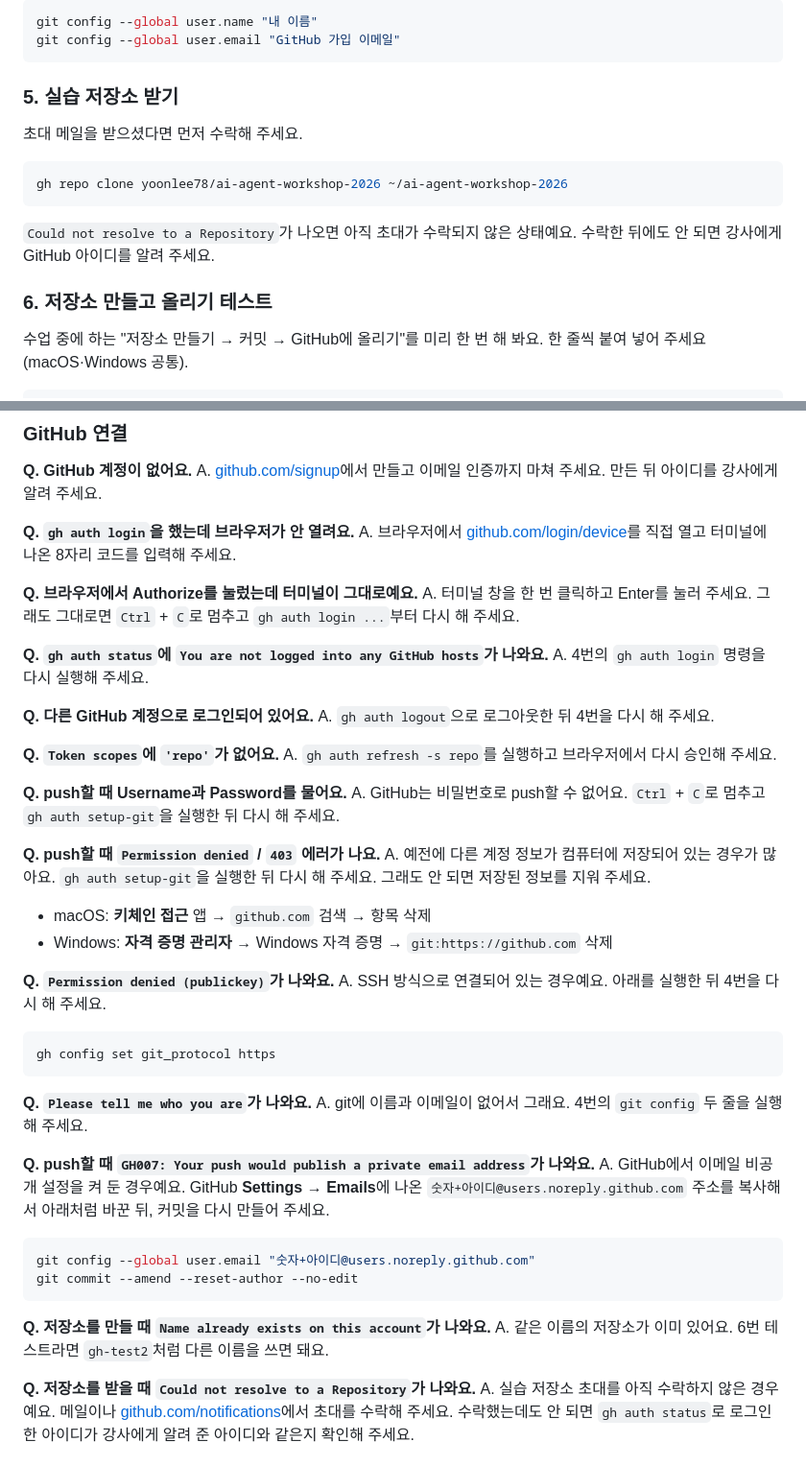
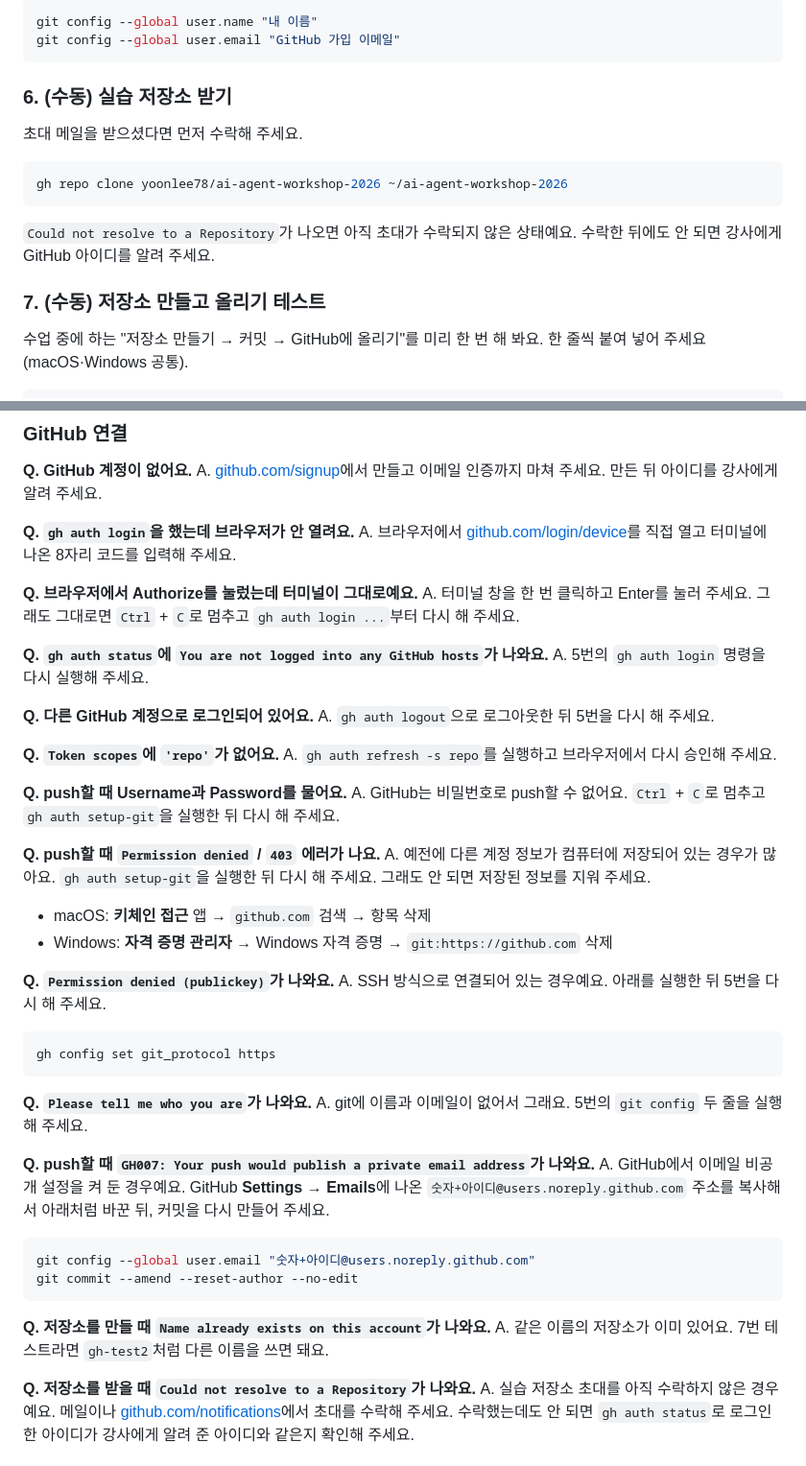
Before and after one commit to yoonlee78/ai-agent-workshop-2026, a Markdown page: README.md, 2 parts joined by grey strips. Shown at 96% size. Rendered like a GitHub page.

````diff
--- a/README.md
+++ b/README.md
@@ -104,7 +127,7 @@ git config --global user.name "내 이름"
 git config --global user.email "GitHub 가입 이메일"
 ```
 
-### 5. 실습 저장소 받기
+### 6. (수동) 실습 저장소 받기
 
 초대 메일을 받으셨다면 먼저 수락해 주세요.
 
@@ -114,7 +137,7 @@ gh repo clone yoonlee78/ai-agent-workshop-2026 ~/ai-agent-workshop-2026
 
 `Could not resolve to a Repository`가 나오면 아직 초대가 수락되지 않은 상태예요. 수락한 뒤에도 안 되면 강사에게 GitHub 아이디를 알려 주세요.
 
-### 6. 저장소 만들고 올리기 테스트
+### 7. (수동) 저장소 만들고 올리기 테스트
 
 수업 중에 하는 "저장소 만들기 → 커밋 → GitHub에 올리기"를 미리 한 번 해 봐요. 한 줄씩 붙여 넣어 주세요 (macOS·Windows 공통).
 
@@ -212,10 +235,10 @@ A. 브라우저에서 [github.com/login/device](https://github.com/login/device)
 A. 터미널 창을 한 번 클릭하고 Enter를 눌러 주세요. 그래도 그대로면 `Ctrl` + `C`로 멈추고 `gh auth login ...`부터 다시 해 주세요.
 
 **Q. `gh auth status`에 `You are not logged into any GitHub hosts`가 나와요.**
-A. 4번의 `gh auth login` 명령을 다시 실행해 주세요.
+A. 5번의 `gh auth login` 명령을 다시 실행해 주세요.
 
 **Q. 다른 GitHub 계정으로 로그인되어 있어요.**
-A. `gh auth logout`으로 로그아웃한 뒤 4번을 다시 해 주세요.
+A. `gh auth logout`으로 로그아웃한 뒤 5번을 다시 해 주세요.
 
 **Q. `Token scopes`에 `'repo'`가 없어요.**
 A. `gh auth refresh -s repo`를 실행하고 브라우저에서 다시 승인해 주세요.
@@ -229,14 +252,14 @@ A. 예전에 다른 계정 정보가 컴퓨터에 저장되어 있는 경우가
 - Windows: **자격 증명 관리자** → Windows 자격 증명 → `git:https://github.com` 삭제
 
 **Q. `Permission denied (publickey)`가 나와요.**
-A. SSH 방식으로 연결되어 있는 경우예요. 아래를 실행한 뒤 4번을 다시 해 주세요.
+A. SSH 방식으로 연결되어 있는 경우예요. 아래를 실행한 뒤 5번을 다시 해 주세요.
 
 ```bash
 gh config set git_protocol https
 ```
 
 **Q. `Please tell me who you are`가 나와요.**
-A. git에 이름과 이메일이 없어서 그래요. 4번의 `git config` 두 줄을 실행해 주세요.
+A. git에 이름과 이메일이 없어서 그래요. 5번의 `git config` 두 줄을 실행해 주세요.
 
 **Q. push할 때 `GH007: Your push would publish a private email address`가 나와요.**
 A. GitHub에서 이메일 비공개 설정을 켜 둔 경우예요. GitHub **Settings → Emails**에 나온 `숫자+아이디@users.noreply.github.com` 주소를 복사해서 아래처럼 바꾼 뒤, 커밋을 다시 만들어 주세요.
@@ -247,7 +270,7 @@ git commit --amend --reset-author --no-edit
 ```
 
 **Q. 저장소를 만들 때 `Name already exists on this account`가 나와요.**
-A. 같은 이름의 저장소가 이미 있어요. 6번 테스트라면 `gh-test2`처럼 다른 이름을 쓰면 돼요.
+A. 같은 이름의 저장소가 이미 있어요. 7번 테스트라면 `gh-test2`처럼 다른 이름을 쓰면 돼요.
 
 **Q. 저장소를 받을 때 `Could not resolve to a Repository`가 나와요.**
 A. 실습 저장소 초대를 아직 수락하지 않은 경우예요. 메일이나 [github.com/notifications](https://github.com/notifications)에서 초대를 수락해 주세요. 수락했는데도 안 되면 `gh auth status`로 로그인한 아이디가 강사에게 알려 준 아이디와 같은지 확인해 주세요.
````
Also changed, not shown: other parts of README.md (+35 -12 lines).
